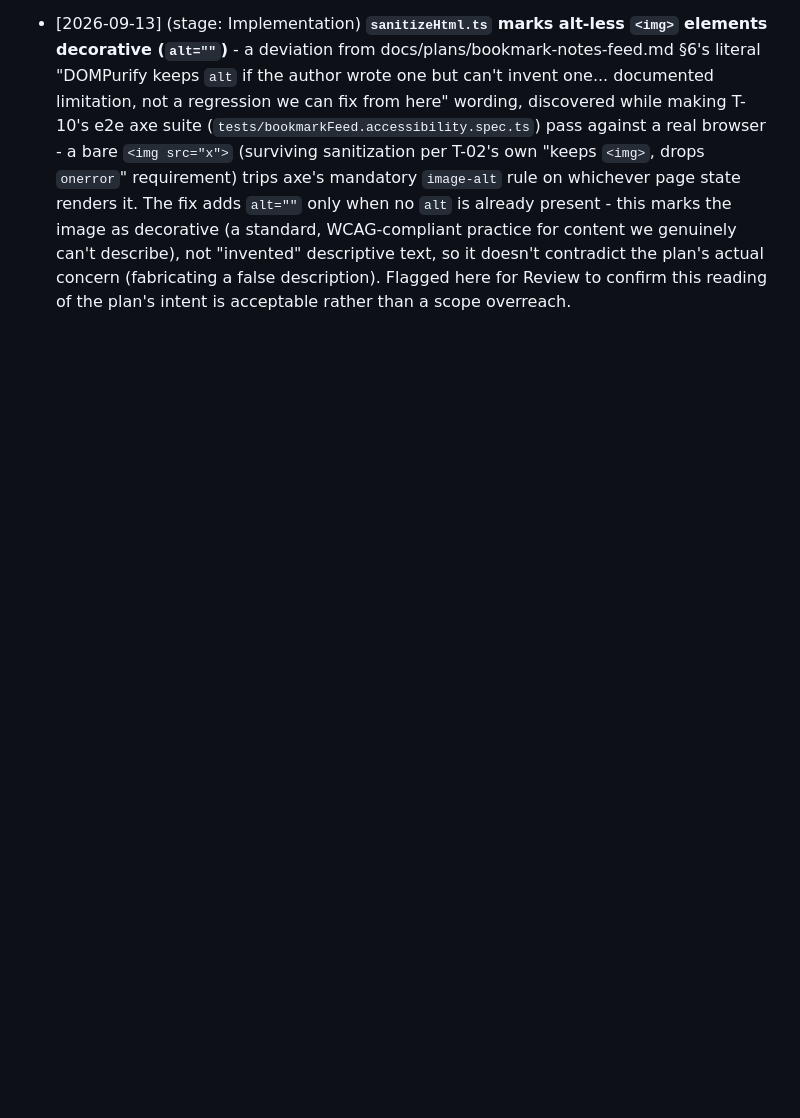
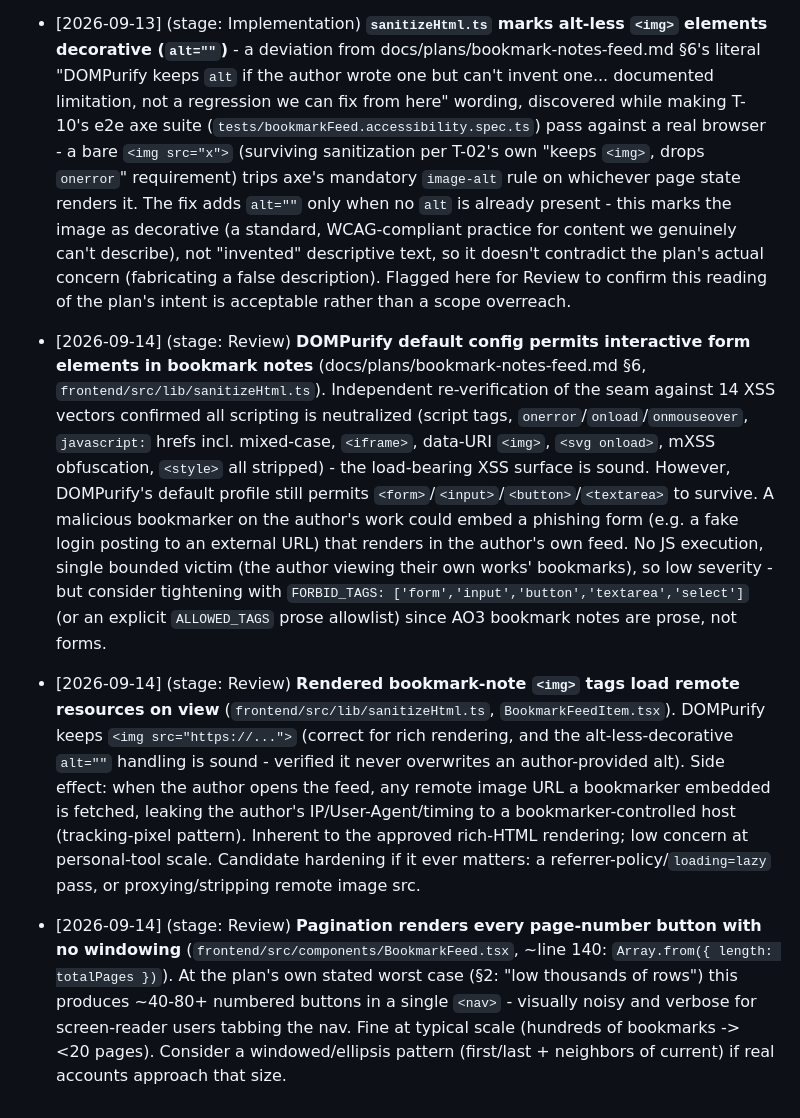
Before and after one commit to walwoodr/ao3-stats-plus, a Markdown page: TECH_DEBT.md, the part around the change. GitHub-like rendering; blank space fills up the shorter version.

Commit message:
docs: log Review's bookmark-notes-feed findings to TECH_DEBT.md
Authored-By: AI

Co-Authored-By: Claude Sonnet 5 <noreply@anthropic.com>
Claude-Session: https://claude.ai/code/session_01PdDxMN8Y21GyVqXAVi1wB3

```diff
--- a/TECH_DEBT.md
+++ b/TECH_DEBT.md
@@ -943,3 +943,35 @@
   the plan's actual concern (fabricating a false description). Flagged here
   for Review to confirm this reading of the plan's intent is acceptable
   rather than a scope overreach.
+- [2026-09-14] (stage: Review) **DOMPurify default config permits interactive
+  form elements in bookmark notes** (docs/plans/bookmark-notes-feed.md §6,
+  `frontend/src/lib/sanitizeHtml.ts`). Independent re-verification of the seam
+  against 14 XSS vectors confirmed all scripting is neutralized (script tags,
+  `onerror`/`onload`/`onmouseover`, `javascript:` hrefs incl. mixed-case,
+  `<iframe>`, data-URI `<img>`, `<svg onload>`, mXSS obfuscation, `<style>` all
+  stripped) - the load-bearing XSS surface is sound. However, DOMPurify's
+  default profile still permits `<form>`/`<input>`/`<button>`/`<textarea>` to
+  survive. A malicious bookmarker on the author's work could embed a phishing
+  form (e.g. a fake login posting to an external URL) that renders in the
+  author's own feed. No JS execution, single bounded victim (the author viewing
+  their own works' bookmarks), so low severity - but consider tightening with
+  `FORBID_TAGS: ['form','input','button','textarea','select']` (or an explicit
+  `ALLOWED_TAGS` prose allowlist) since AO3 bookmark notes are prose, not forms.
+- [2026-09-14] (stage: Review) **Rendered bookmark-note `<img>` tags load
+  remote resources on view** (`frontend/src/lib/sanitizeHtml.ts`,
+  `BookmarkFeedItem.tsx`). DOMPurify keeps `<img src="https://...">` (correct
+  for rich rendering, and the alt-less-decorative `alt=""` handling is sound -
+  verified it never overwrites an author-provided alt). Side effect: when the
+  author opens the feed, any remote image URL a bookmarker embedded is fetched,
+  leaking the author's IP/User-Agent/timing to a bookmarker-controlled host
+  (tracking-pixel pattern). Inherent to the approved rich-HTML rendering; low
+  concern at personal-tool scale. Candidate hardening if it ever matters: a
+  referrer-policy/`loading=lazy` pass, or proxying/stripping remote image src.
+- [2026-09-14] (stage: Review) **Pagination renders every page-number button
+  with no windowing** (`frontend/src/components/BookmarkFeed.tsx`, ~line 140:
+  `Array.from({ length: totalPages })`). At the plan's own stated worst case
+  (§2: "low thousands of rows") this produces ~40-80+ numbered buttons in a
+  single `<nav>` - visually noisy and verbose for screen-reader users tabbing
+  the nav. Fine at typical scale (hundreds of bookmarks -> <20 pages). Consider
+  a windowed/ellipsis pattern (first/last + neighbors of current) if real
+  accounts approach that size.
```
